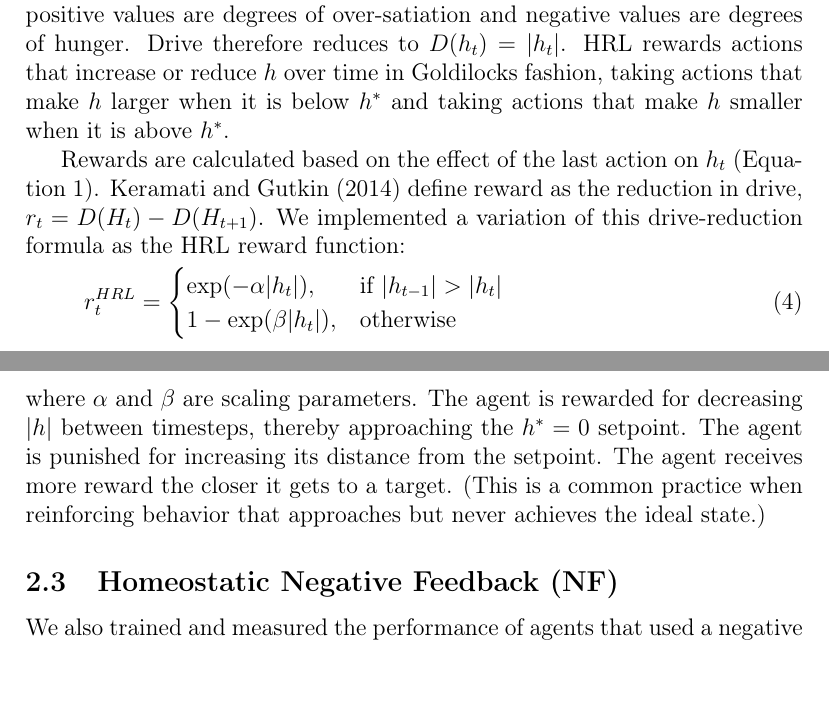
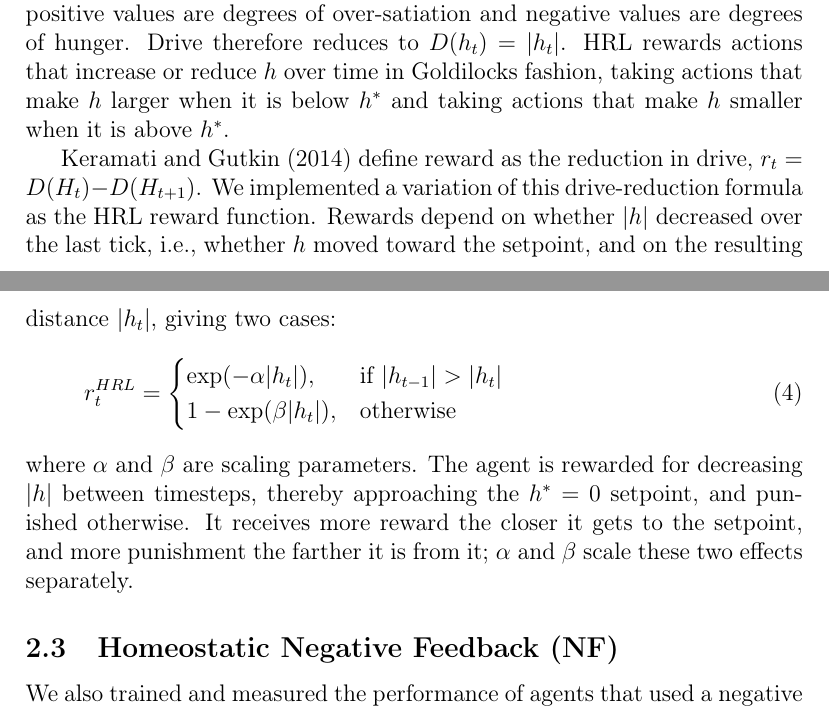
Before and after one commit to JClingo/Modeling-Decanalization, a LaTeX paper (modelingDecanalization.tex): two parts of pages 10 and 11 of 38, joined at a grey line, cut so that both start at the same text. Compiled offline with pdfLaTeX.

Commit message:
More improvement to methods section

```diff
--- a/modelingDecanalization.tex
+++ b/modelingDecanalization.tex
@@ -211,7 +211,7 @@ Homeostatic Reinforcement Learning (HRL) models an agent that manages a set of i
 \end{equation}
 \(H^*=\left(h_1^*, h_2^*, \ldots, h_N^*\right)\) is a vector of setpoints describing the organism's ideal physiological state, and \(H_t=\left(h_{1, t}, h_{2, t}, \ldots, h_{N, t}\right)\) represents the organism's actual physiological state at time \(t\). Note that for the case of $m = n = 1$, which is assumed here, $D$ is a sum of absolute values between the setpoints and the actual physiological states. We focus on the case of a single state \(h_t\), whose setpoint \(h^*\) is set to \(0\). This makes it easy to interpret $h$ values as either above or below the desired setpoint: if $h$ is food-satiation, then positive values are degrees of over-satiation and negative values are degrees of hunger. Drive therefore reduces to \(D(h_t)=|h_t|\). HRL rewards actions that increase or reduce $h$ over time in Goldilocks fashion, taking actions that make $h$ larger when it is below \(h^*\) and taking actions that make $h$ smaller when it is above \(h^*\).
 
-Rewards are calculated based on the effect of the last action on \(h_t\) (Equation~\ref{eq:h}). Keramati and Gutkin (2014) define reward as the reduction in drive, \(r_t = D(H_t) - D(H_{t+1})\). We implemented a variation of this drive-reduction formula as the HRL reward function:
+Keramati and Gutkin (2014) define reward as the reduction in drive, \(r_t = D(H_t) - D(H_{t+1})\). We implemented a variation of this drive-reduction formula as the HRL reward function. Rewards depend on whether \(|h|\) decreased over the last tick, i.e., whether \(h\) moved toward the setpoint, and on the resulting distance \(|h_t|\), giving two cases:
 \begin{equation}\label{eq:reward-hrl}
   r^{HRL}_t =
   \begin{cases}
@@ -222,7 +222,7 @@ Rewards are calculated based on the effect of the last action on \(h_t\) (Equati
 % SUGGESTED EDIT [08]: R1-07: Replace the following reward explanation; verify parameter values and the executed formula.
 % where \(\alpha\) and \(\beta\) are positive scaling parameters. This is a task-specific reward-shaping choice. When an action decreases \(|h|\), its positive reward increases toward 1 as the resulting state approaches the setpoint. Otherwise, the nonpositive term penalizes the remaining distance, with magnitude increasing with \(|h_t|\). Thus an unchanged nonzero distance also receives a penalty. Unlike the preceding drive-reduction expression, this rule depends on both whether distance decreased and the resulting distance; no policy-equivalence claim is made. Reaching \(h^*=0\) does not itself terminate the episode, and continuing movement and passive loss require ongoing regulation.
 % END SUGGESTED EDIT [08]
-where \(\alpha\) and \(\beta\) are scaling parameters. The agent is rewarded for decreasing \(|h|\) between timesteps, thereby approaching the \(h^*=0\) setpoint. The agent is punished for increasing its distance from the setpoint. The agent receives more reward the closer it gets to a target. (This is a common practice when reinforcing behavior that approaches but never achieves the ideal state.)
+where \(\alpha\) and \(\beta\) are scaling parameters. The agent is rewarded for decreasing \(|h|\) between timesteps, thereby approaching the \(h^*=0\) setpoint, and punished otherwise. It receives more reward the closer it gets to the setpoint, and more punishment the farther it is from it; \(\alpha\) and \(\beta\) scale these two effects separately.
 
 \subsection{Homeostatic Negative Feedback (NF)}\label{sec:nf}
 
```
Also changed, not shown: modelingDecanalization.tex (8 more changed lines).
